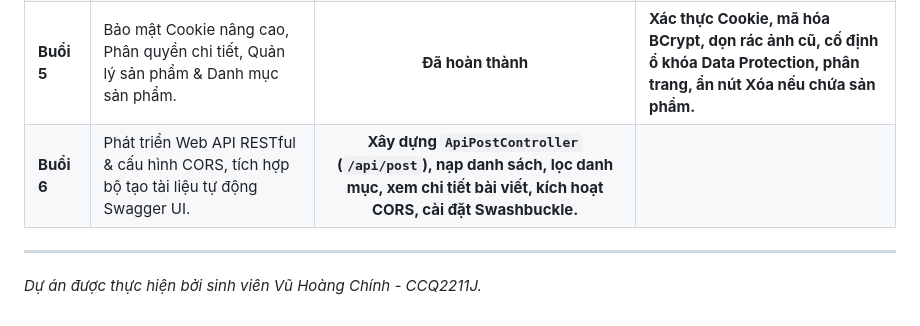
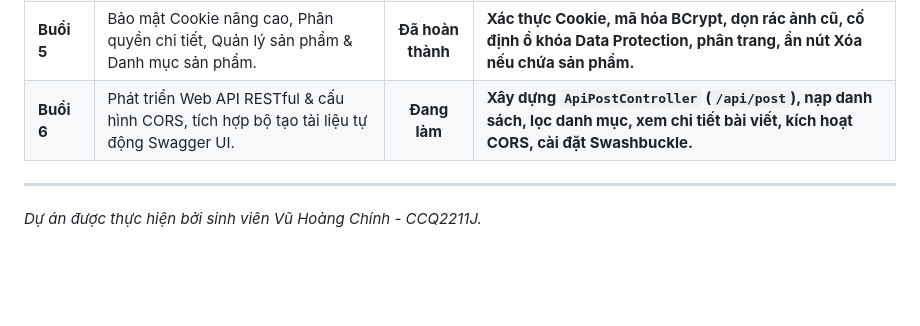
Before and after one commit to VuHoangChinh222/ChinhCMS_Solution, a Markdown page: README.md, the part around the change. Drawn GitHub-style; blank space fills up the shorter version.

Commit message:
Chinh sua file Readme

```diff
--- a/README.md
+++ b/README.md
@@ -119,7 +119,7 @@ Mở file `CMS.Backend/appsettings.json` và điều chỉnh chuỗi kết nối
 | **Buổi 3** | Xây dựng chức năng CRUD Danh mục an toàn, lọc bài viết mới nhất lên Trang chủ. | **Đã hoàn thành** | Khóa xóa danh mục chứa bài viết, dùng LINQ lấy 3 bài viết mới nhất. |
 | **Buổi 4** | Thiết kế giao diện quản trị Admin Panel, tích hợp tải ảnh và trình soạn thảo CKEditor 5. | **Đã hoàn thành** | Hoàn thiện các trang quản lý: Danh mục, Bài viết, Đơn hàng, Thành viên (User CRUD). |
 | **Buổi 5** | Bảo mật Cookie nâng cao, Phân quyền chi tiết, Quản lý sản phẩm & Danh mục sản phẩm. | **Đã hoàn thành** | **Xác thực Cookie, mã hóa BCrypt, dọn rác ảnh cũ, cố định ổ khóa Data Protection, phân trang, ẩn nút Xóa nếu chứa sản phẩm.** |
-| **Buổi 6** | Phát triển Web API RESTful & cấu hình CORS, tích hợp bộ tạo tài liệu tự động Swagger UI. | **Xây dựng `ApiPostController` (`/api/post`), nạp danh sách, lọc danh mục, xem chi tiết bài viết, kích hoạt CORS, cài đặt Swashbuckle.** |
+| **Buổi 6** | Phát triển Web API RESTful & cấu hình CORS, tích hợp bộ tạo tài liệu tự động Swagger UI. | **Đang làm** |**Xây dựng `ApiPostController` (`/api/post`), nạp danh sách, lọc danh mục, xem chi tiết bài viết, kích hoạt CORS, cài đặt Swashbuckle.** |
 
 ---
 
```
